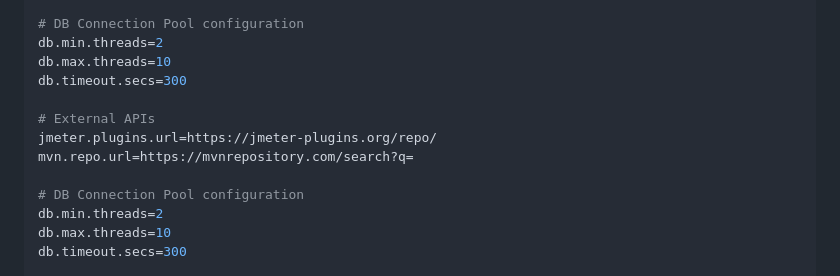
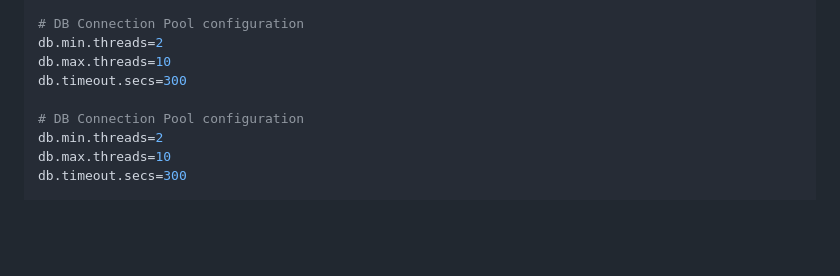
Before and after one commit to rollno748/Jmeter-local-plugins-manager, a Markdown page: README.md, the part around the change. Rendered like a GitHub page; blank space fills up the shorter version.

```diff
--- a/README.md
+++ b/README.md
@@ -37,10 +37,6 @@ scheduler.interval=86400000
 db.min.threads=2
 db.max.threads=10
 db.timeout.secs=300
-
-# External APIs
-jmeter.plugins.url=https://jmeter-plugins.org/repo/
-mvn.repo.url=https://mvnrepository.com/search?q=
 
 # DB Connection Pool configuration
 db.min.threads=2
```
